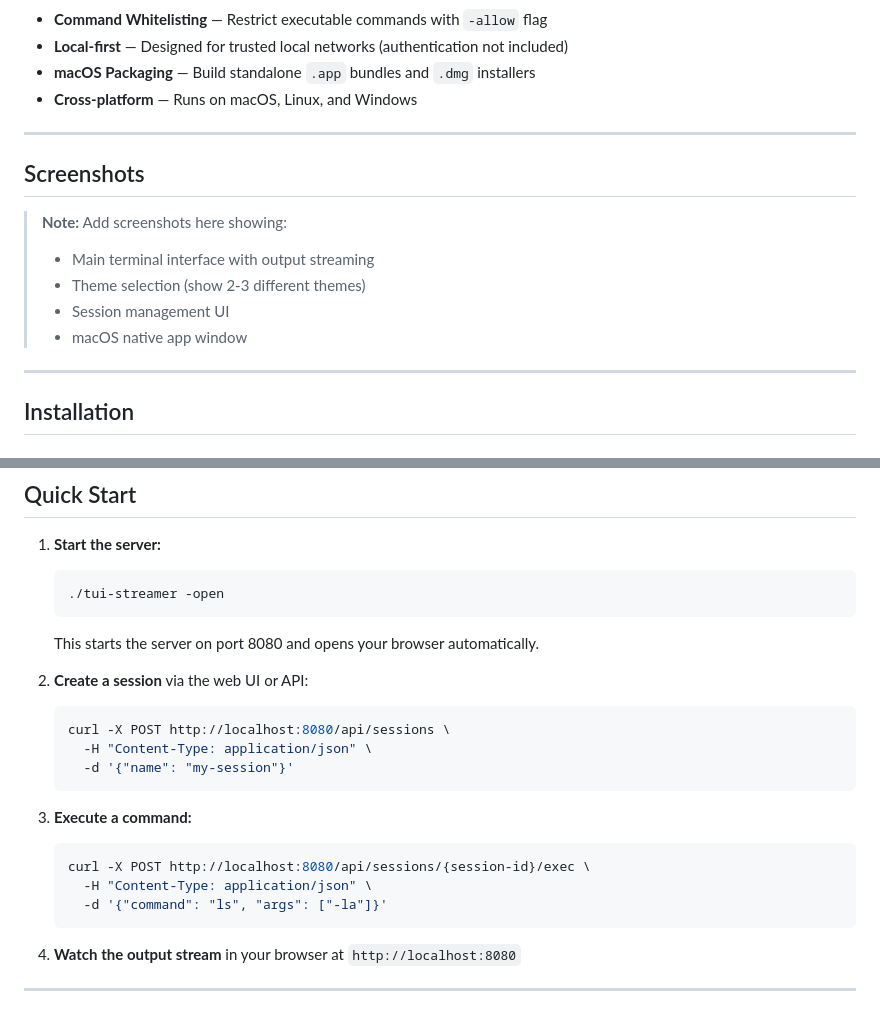
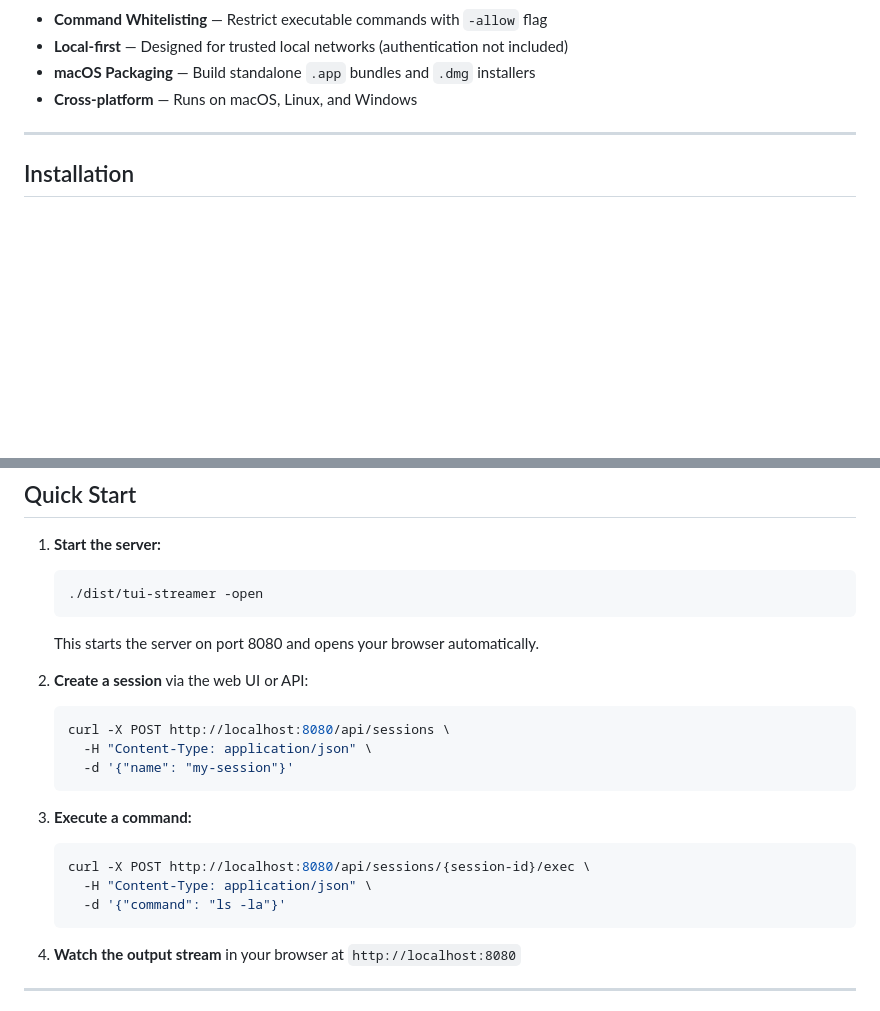
Before and after one commit to polds/tui-streamer, a Markdown page: README.md, 2 parts joined by grey strips. GitHub-like rendering; blank space fills up the shorter version.

Commit message:
docs: remove placeholder screenshots and fix stale paths (#48)

````diff
--- a/README.md
+++ b/README.md
@@ -65,20 +65,6 @@ Pre-configure sessions in a YAML file and load them at startup or import them fr
 
 ---
 
-## Screenshots
-
-> **Note:** Add screenshots here showing:
-> - Main terminal interface with output streaming
-> - Theme selection (show 2-3 different themes)
-> - Session management UI
-> - macOS native app window
-
-<!-- Example: -->
-<!-- ![Main Interface](docs/screenshots/main-interface.png) -->
-<!-- ![Theme Selection](docs/screenshots/themes.png) -->
-
----
-
 ## Installation
 
 ### Download Pre-built Binaries
@@ -128,7 +114,7 @@ go build -o dist/tui-streamer.exe ./cmd/server
 
 1. **Start the server:**
    ```bash
-   ./tui-streamer -open
+   ./dist/tui-streamer -open
    ```
    This starts the server on port 8080 and opens your browser automatically.
 
@@ -143,7 +129,7 @@ go build -o dist/tui-streamer.exe ./cmd/server
    ```bash
    curl -X POST http://localhost:8080/api/sessions/{session-id}/exec \
      -H "Content-Type: application/json" \
-     -d '{"command": "ls", "args": ["-la"]}'
+     -d '{"command": "ls -la"}'
    ```
 
 4. **Watch the output stream** in your browser at `http://localhost:8080`
````
Also changed, not shown: examples/README.md (+1 -1 lines), examples/lorem-ipsum/README.md (+2 -2 lines).
